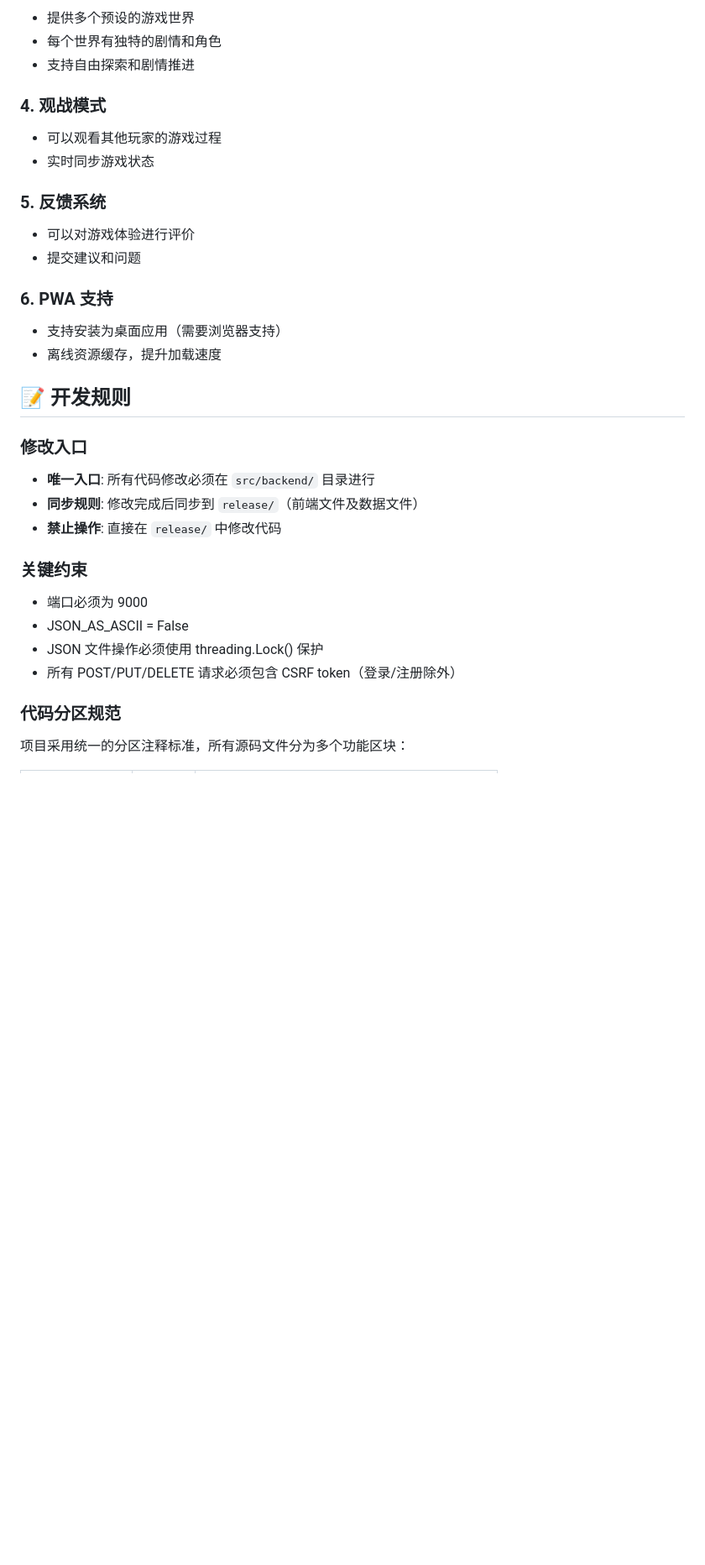
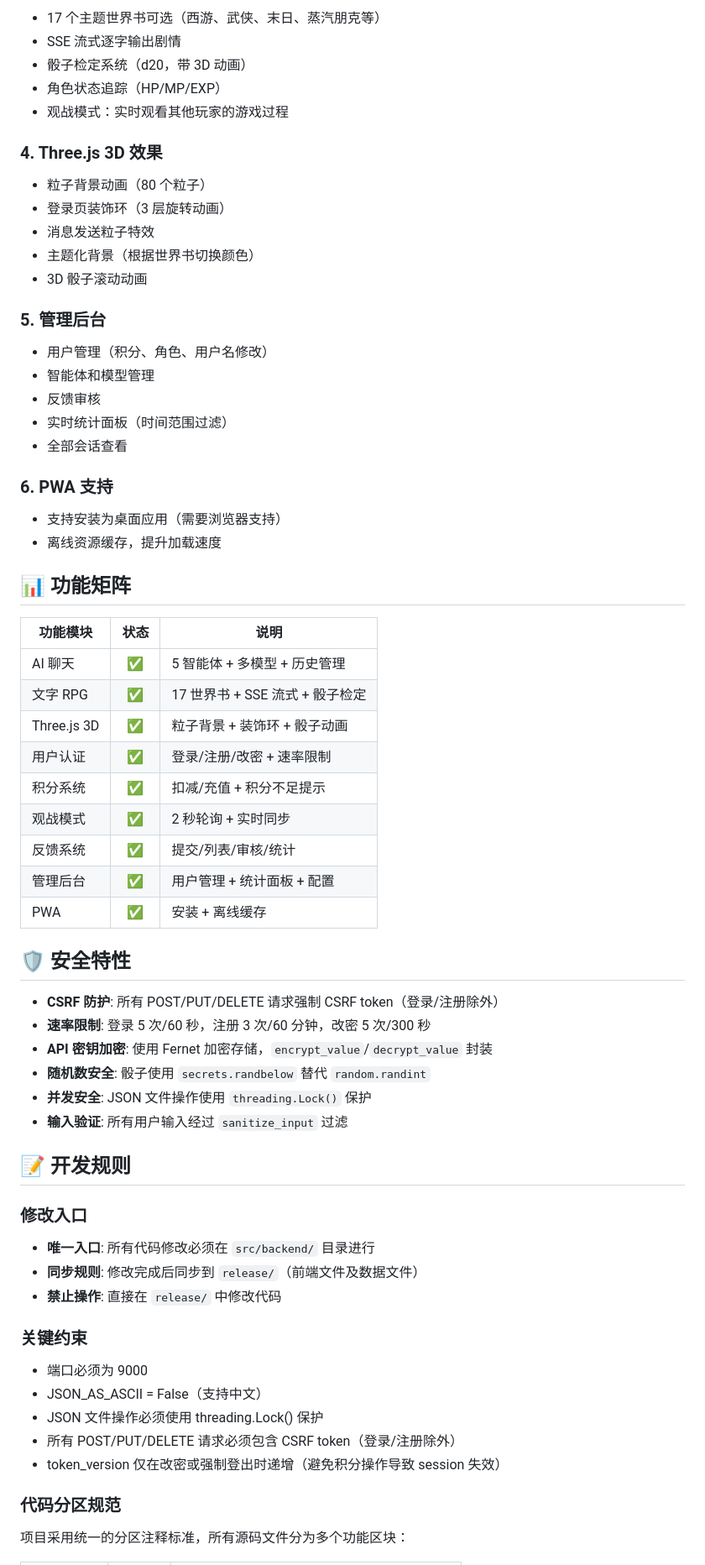
Before and after one commit to MY-moss/yuwu_chat, a Markdown page: README.md, the part around one of its changes. Shown at 84% size. Drawn GitHub-style; blank space fills up the shorter version.

```diff
--- a/README.md
+++ b/README.md
@@ -132,22 +158,53 @@ ai_chat/
 
-- 提供多个预设的游戏世界
-- 每个世界有独特的剧情和角色
-- 支持自由探索和剧情推进
+- 17 个主题世界书可选（西游、武侠、末日、蒸汽朋克等）
+- SSE 流式逐字输出剧情
+- 骰子检定系统（d20，带 3D 动画）
+- 角色状态追踪（HP/MP/EXP）
+- 观战模式：实时观看其他玩家的游戏过程
 
-### 4. 观战模式
+### 4. Three.js 3D 效果
 
-- 可以观看其他玩家的游戏过程
-- 实时同步游戏状态
+- 粒子背景动画（80 个粒子）
+- 登录页装饰环（3 层旋转动画）
+- 消息发送粒子特效
+- 主题化背景（根据世界书切换颜色）
+- 3D 骰子滚动动画
 
-### 5. 反馈系统
+### 5. 管理后台
 
-- 可以对游戏体验进行评价
-- 提交建议和问题
+- 用户管理（积分、角色、用户名修改）
+- 智能体和模型管理
+- 反馈审核
+- 实时统计面板（时间范围过滤）
+- 全部会话查看
 
 ### 6. PWA 支持
 
 - 支持安装为桌面应用（需要浏览器支持）
 - 离线资源缓存，提升加载速度
+
+## 📊 功能矩阵
+
+| 功能模块 | 状态 | 说明 |
+|---------|:----:|------|
+| AI 聊天 | ✅ | 5 智能体 + 多模型 + 历史管理 |
+| 文字 RPG | ✅ | 17 世界书 + SSE 流式 + 骰子检定 |
+| Three.js 3D | ✅ | 粒子背景 + 装饰环 + 骰子动画 |
+| 用户认证 | ✅ | 登录/注册/改密 + 速率限制 |
+| 积分系统 | ✅ | 扣减/充值 + 积分不足提示 |
+| 观战模式 | ✅ | 2 秒轮询 + 实时同步 |
+| 反馈系统 | ✅ | 提交/列表/审核/统计 |
+| 管理后台 | ✅ | 用户管理 + 统计面板 + 配置 |
+| PWA | ✅ | 安装 + 离线缓存 |
+
+## 🛡️ 安全特性
+
+- **CSRF 防护**: 所有 POST/PUT/DELETE 请求强制 CSRF token（登录/注册除外）
+- **速率限制**: 登录 5 次/60 秒，注册 3 次/60 分钟，改密 5 次/300 秒
+- **API 密钥加密**: 使用 Fernet 加密存储，`encrypt_value`/`decrypt_value` 封装
+- **随机数安全**: 骰子使用 `secrets.randbelow` 替代 `random.randint`
+- **并发安全**: JSON 文件操作使用 `threading.Lock()` 保护
+- **输入验证**: 所有用户输入经过 `sanitize_input` 过滤
 
 ## 📝 开发规则
 
@@ -160,9 +217,10 @@ ai_chat/
 ### 关键约束
 
 - 端口必须为 9000
-- JSON_AS_ASCII = False
+- JSON_AS_ASCII = False（支持中文）
 - JSON 文件操作必须使用 threading.Lock() 保护
 - 所有 POST/PUT/DELETE 请求必须包含 CSRF token（登录/注册除外）
+- token_version 仅在改密或强制登出时递增（避免积分操作导致 session 失效）
 
 ### 代码分区规范
 
```
Also changed, not shown: other parts of README.md (+74 -48 lines).
